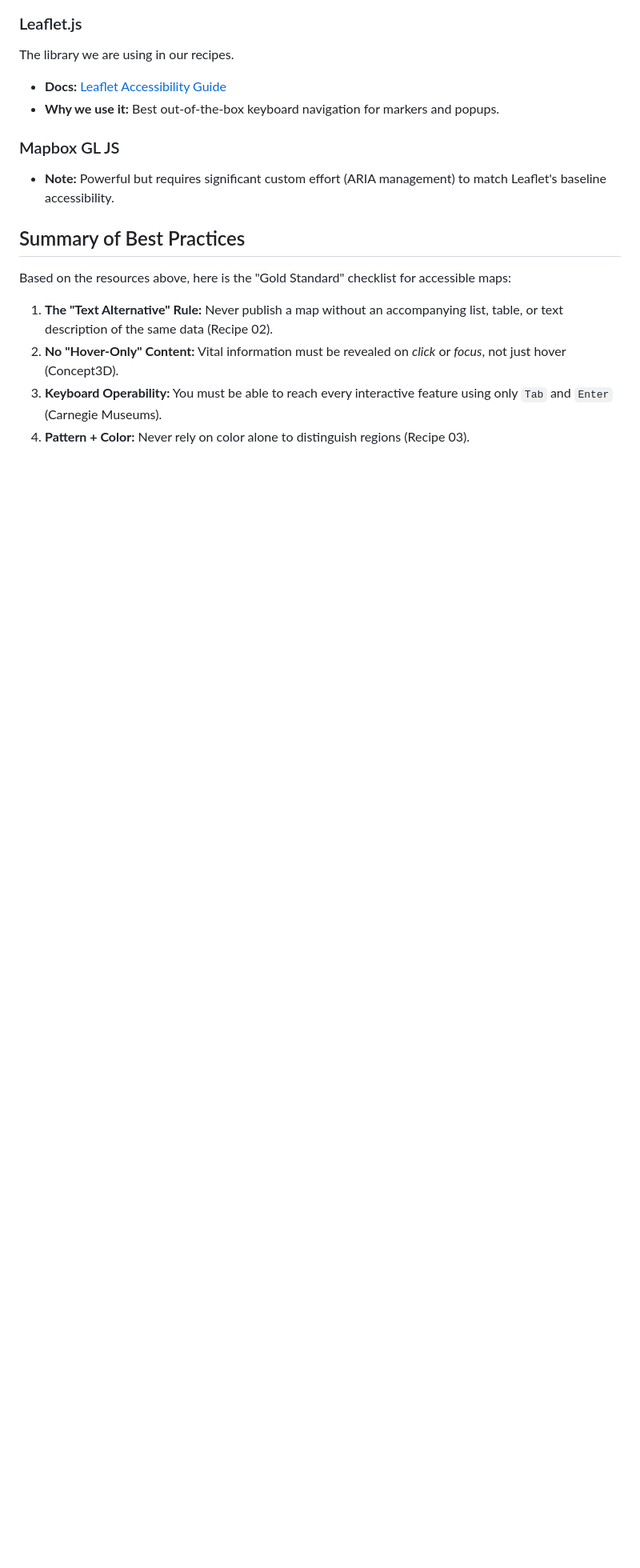
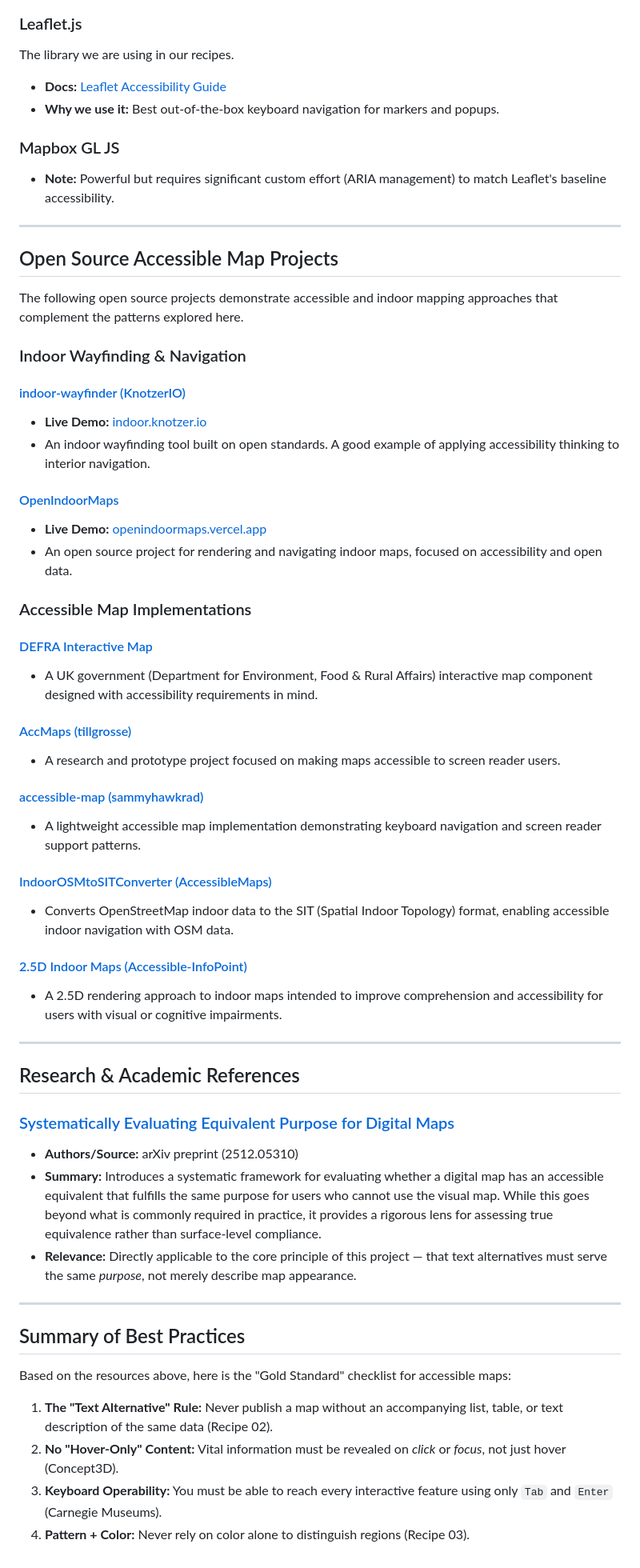
Before and after one commit to mgifford/a11y-maps, a Markdown page: RESOURCES.md, the part around the change. Shown at 80% size. Rendered like a GitHub page; blank space fills up the shorter version.

Commit message:
docs: add open source tools and research references to RESOURCES.md, link from README
Agent-Logs-Url: https://github.com/mgifford/a11y-maps/sessions/f949b5a9-85a5-479b-a73e-619c288b5fdd

Co-authored-by: mgifford <116832+mgifford@users.noreply.github.com>

```diff
--- a/RESOURCES.md
+++ b/RESOURCES.md
@@ -39,6 +39,50 @@ The library we are using in our recipes.
 ### Mapbox GL JS
 -   **Note:** Powerful but requires significant custom effort (ARIA management) to match Leaflet's baseline accessibility.
 
+---
+
+## Open Source Accessible Map Projects
+
+The following open source projects demonstrate accessible and indoor mapping approaches that complement the patterns explored here.
+
+### Indoor Wayfinding & Navigation
+
+#### [indoor-wayfinder (KnotzerIO)](https://github.com/KnotzerIO/indoor-wayfinder)
+*   **Live Demo:** [indoor.knotzer.io](https://indoor.knotzer.io/?position=v35)
+*   An indoor wayfinding tool built on open standards. A good example of applying accessibility thinking to interior navigation.
+
+#### [OpenIndoorMaps](https://github.com/openindoormaps/openindoormaps)
+*   **Live Demo:** [openindoormaps.vercel.app](https://openindoormaps.vercel.app/)
+*   An open source project for rendering and navigating indoor maps, focused on accessibility and open data.
+
+### Accessible Map Implementations
+
+#### [DEFRA Interactive Map](https://github.com/DEFRA/interactive-map)
+*   A UK government (Department for Environment, Food & Rural Affairs) interactive map component designed with accessibility requirements in mind.
+
+#### [AccMaps (tillgrosse)](https://github.com/tillgrosse/accmaps)
+*   A research and prototype project focused on making maps accessible to screen reader users.
+
+#### [accessible-map (sammyhawkrad)](https://github.com/sammyhawkrad/accessible-map)
+*   A lightweight accessible map implementation demonstrating keyboard navigation and screen reader support patterns.
+
+#### [IndoorOSMtoSITConverter (AccessibleMaps)](https://github.com/AccessibleMaps/IndoorOSMtoSITConverter)
+*   Converts OpenStreetMap indoor data to the SIT (Spatial Indoor Topology) format, enabling accessible indoor navigation with OSM data.
+
+#### [2.5D Indoor Maps (Accessible-InfoPoint)](https://github.com/Accessible-InfoPoint/2.5D-Indoor-Maps)
+*   A 2.5D rendering approach to indoor maps intended to improve comprehension and accessibility for users with visual or cognitive impairments.
+
+---
+
+## Research & Academic References
+
+### [Systematically Evaluating Equivalent Purpose for Digital Maps](https://arxiv.org/abs/2512.05310)
+*   **Authors/Source:** arXiv preprint (2512.05310)
+*   **Summary:** Introduces a systematic framework for evaluating whether a digital map has an accessible equivalent that fulfills the same purpose for users who cannot use the visual map. While this goes beyond what is commonly required in practice, it provides a rigorous lens for assessing true equivalence rather than surface-level compliance.
+*   **Relevance:** Directly applicable to the core principle of this project — that text alternatives must serve the same *purpose*, not merely describe map appearance.
+
+---
+
 ## Summary of Best Practices
 
 Based on the resources above, here is the "Gold Standard" checklist for accessible maps:
```
Also changed, not shown: README.md (+6 -0 lines).
